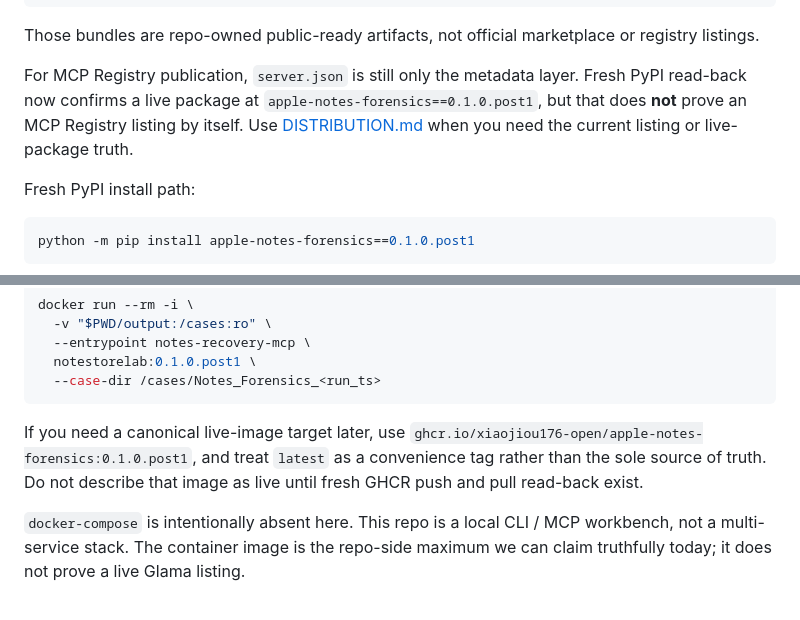
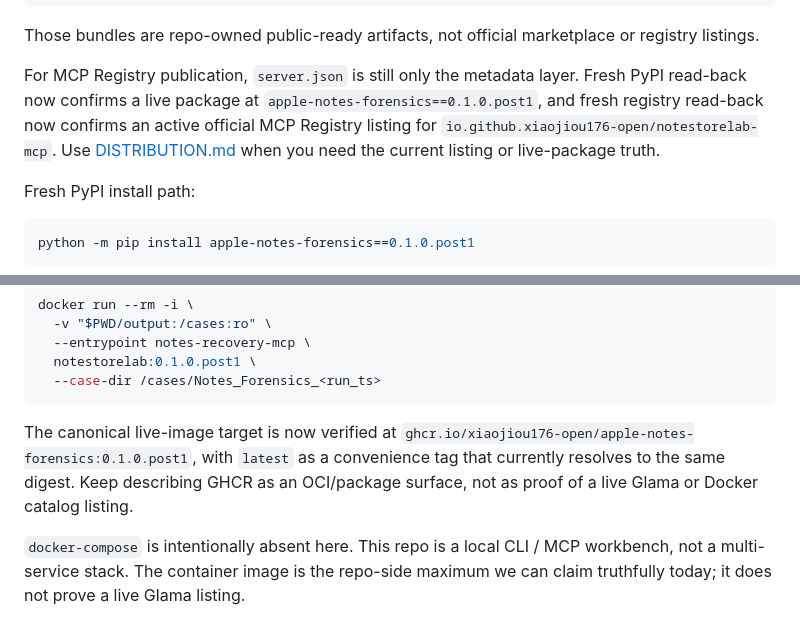
Before and after one commit to xiaojiou176-open/apple-notes-forensics, a Markdown page: INTEGRATIONS.md, 2 parts joined by grey strips. Drawn GitHub-style.

````diff
--- a/INTEGRATIONS.md
+++ b/INTEGRATIONS.md
@@ -138,9 +138,11 @@ or registry listings.
 
 For MCP Registry publication, `server.json` is still only the metadata layer.
 Fresh PyPI read-back now confirms a live package at
-`apple-notes-forensics==0.1.0.post1`, but that does **not** prove an MCP
-Registry listing by itself. Use [DISTRIBUTION.md](./DISTRIBUTION.md) when you
-need the current listing or live-package truth.
+`apple-notes-forensics==0.1.0.post1`, and fresh registry read-back now confirms
+an active official MCP Registry listing for
+`io.github.xiaojiou176-open/notestorelab-mcp`. Use
+[DISTRIBUTION.md](./DISTRIBUTION.md) when you need the current listing or
+live-package truth.
 
 Fresh PyPI install path:
 
@@ -209,10 +211,11 @@ docker run --rm -i \
   --case-dir /cases/Notes_Forensics_<run_ts>
 ```
 
-If you need a canonical live-image target later, use
-`ghcr.io/xiaojiou176-open/apple-notes-forensics:0.1.0.post1`, and treat
-`latest` as a convenience tag rather than the sole source of truth. Do not
-describe that image as live until fresh GHCR push and pull read-back exist.
+The canonical live-image target is now verified at
+`ghcr.io/xiaojiou176-open/apple-notes-forensics:0.1.0.post1`, with `latest`
+as a convenience tag that currently resolves to the same digest. Keep
+describing GHCR as an OCI/package surface, not as proof of a live Glama or
+Docker catalog listing.
 
 `docker-compose` is intentionally absent here. This repo is a local CLI / MCP
 workbench, not a multi-service stack. The container image is the repo-side
````
Also changed, not shown: DISTRIBUTION.md (+22 -12 lines), README.md (+8 -8 lines).
